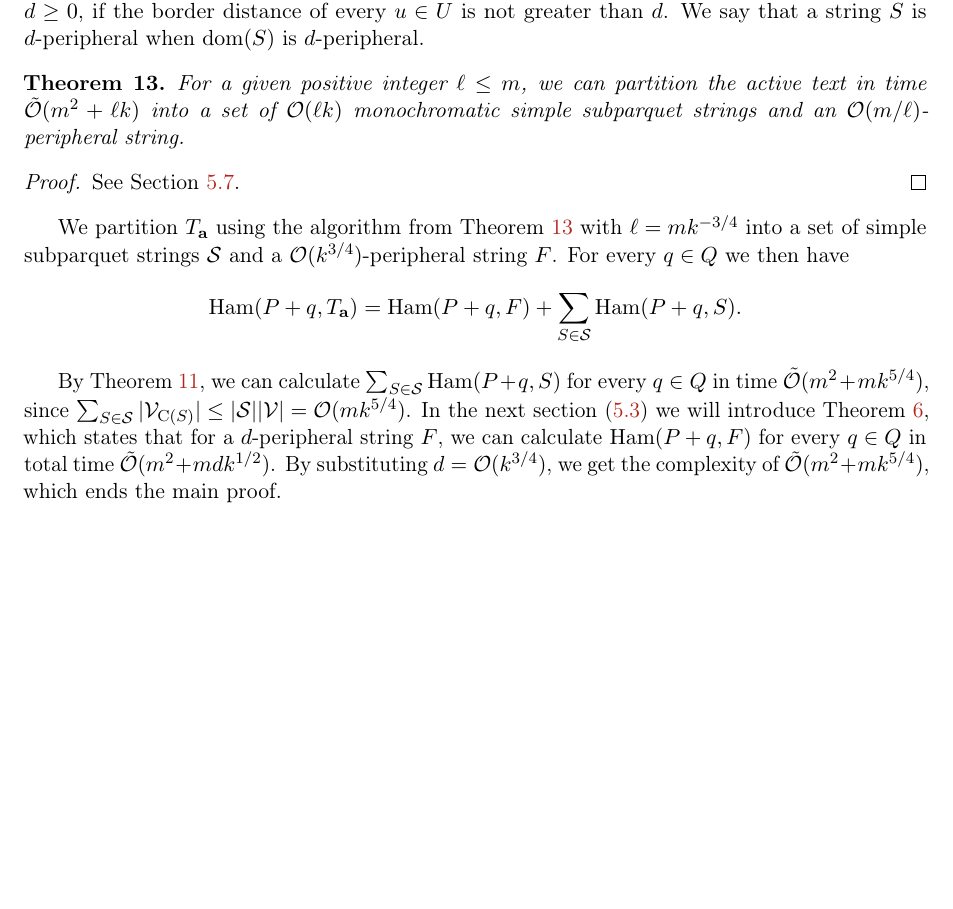
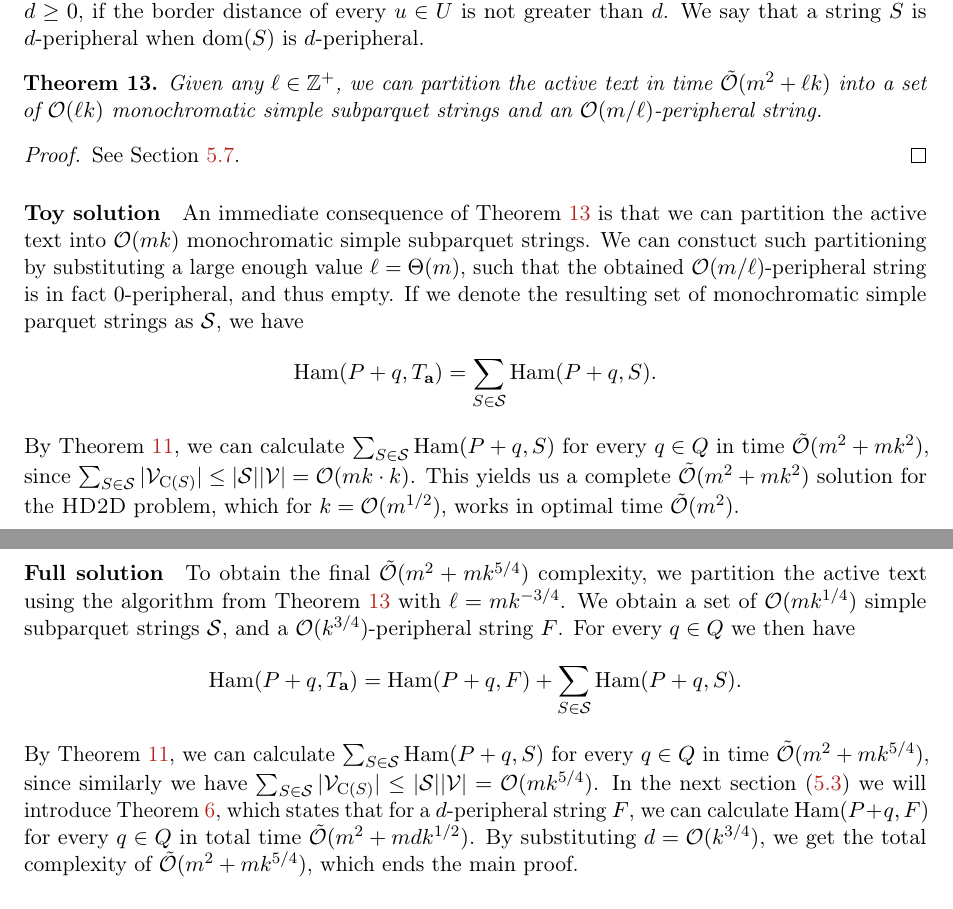
Before and after one commit to AGorkiewicz/2D-stuff, a LaTeX paper (main.tex): part of page 8 of 29 before the commit and two parts of pages 8 and 9 of 30 after it, the two joined at a grey line, cut so that both start at the same text, the shorter picture padded with empty space. Compiled offline with pdfLaTeX.

Commit message:
add toy solution

```diff
--- a/main.tex
+++ b/main.tex
@@ -508,18 +508,28 @@ In this section we show how to decompose $T$ using a similar, but more nuanced m
 \end{definition}
 
 \begin{restatable*}{theorem}{TextDecomposition}\label{text_decomposition}
-	For a given positive integer $\ell \le m$, we can partition the active text in time $\tO(m^2 + \ell k)$ into a set of $\O(\ell k)$ monochromatic simple subparquet strings and an $\O(m / \ell)$-peripheral string.
+	Given any $\ell \in \Z^+$, we can partition the active text in time $\tO(m^2 + \ell k)$ into a set of $\O(\ell k)$ monochromatic simple subparquet strings and an $\O(m / \ell)$-peripheral string.
 \end{restatable*}
 \begin{proof} See \Cref{text_decomposition_proof}. \end{proof}
 
-We partition $\Ta$ using the algorithm from \Cref{text_decomposition} with $\ell = mk^{-3/4}$ into a set of simple subparquet strings $\S$ and a $\O(k^{3 / 4})$-peripheral string $F$.
+\paragraph{Toy solution}
+An immediate consequence of \Cref{text_decomposition} is that we can partition the active text into $\O(mk)$ monochromatic simple subparquet strings.
+We can constuct such partitioning by substituting a large enough value $\ell = \Theta(m)$, such that the obtained $\O(m / \ell)$-peripheral string is in fact $0$-peripheral, and thus empty.
+If we denote the resulting set of monochromatic simple parquet strings as $\S$, we have
+\[ \Ham(P + q, \Ta) = \sum_{S \in \S} \Ham(P + q, S).\]
+By \Cref{sparse_algo}, we can calculate $\sum_{S \in \S} \Ham(P + q, S)$ for every $q \in Q$ in time $\tO(m^2 + mk^{2})$,
+since $\sum_{S \in \S} |\V_{\getchar{S}}| \le |\S| |\V| = \O(mk \cdot k)$.
+This yields us a complete $\tO(m^2 + mk^2)$ solution for the \HD problem, which for $k = \O(m ^ {1/2})$, works in optimal time $\tO(m^2)$.
+
+\paragraph{Full solution}
+To obtain the final $\tO(m^2 + mk^{5/4})$ complexity, we partition the active text using the algorithm from \Cref{text_decomposition} with $\ell = mk^{-3/4}$.
+We obtain a set of $\O(mk^{1/4})$ simple subparquet strings $\S$, and a $\O(k^{3 / 4})$-peripheral string $F$.
 For every $q \in Q$ we then have
 \[ \Ham(P + q, \Ta) = \Ham(P + q, F) + \sum_{S \in \S} \Ham(P + q, S).\]
-
 By \Cref{sparse_algo}, we can calculate $\sum_{S \in \S} \Ham(P + q, S)$ for every $q \in Q$ in time $\tO(m^2 + mk^{5/4})$,
-since $\sum_{S \in \S} |\V_{\getchar{S}}| \le |\S| |\V| = \O(mk^{5/4})$.
+since similarly we have $\sum_{S \in \S} |\V_{\getchar{S}}| \le |\S| |\V| = \O(mk^{5/4})$.
 In the next section (\ref{periphery_section}) we will introduce \Cref{dense_algo}, which states that for a $d$-peripheral string $F$, we can calculate $\Ham(P + q, F)$ for every $q \in Q$ in total time $\tO(m^2 + mdk^{1/2})$.
-By substituting $d = \O(k^{3/4})$, we get the complexity of $\tO(m^2 + mk^{5/4})$, which ends the main proof.
+By substituting $d = \O(k^{3/4})$, we get the total complexity of $\tO(m^2 + mk^{5/4})$, which ends the main proof.
 
 
 % BORDER PROXIMITY
```
Also changed, not shown: main.pdf.
